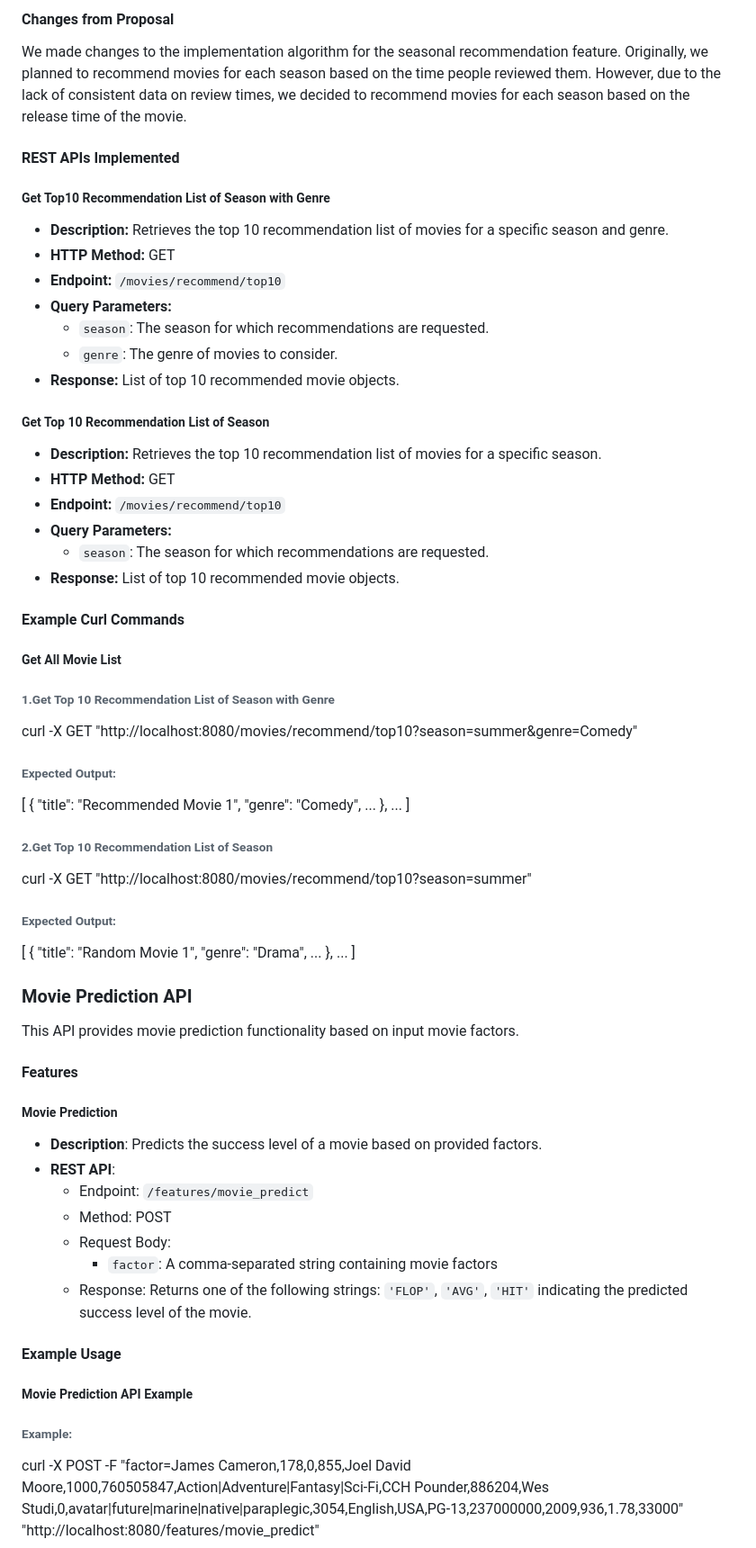
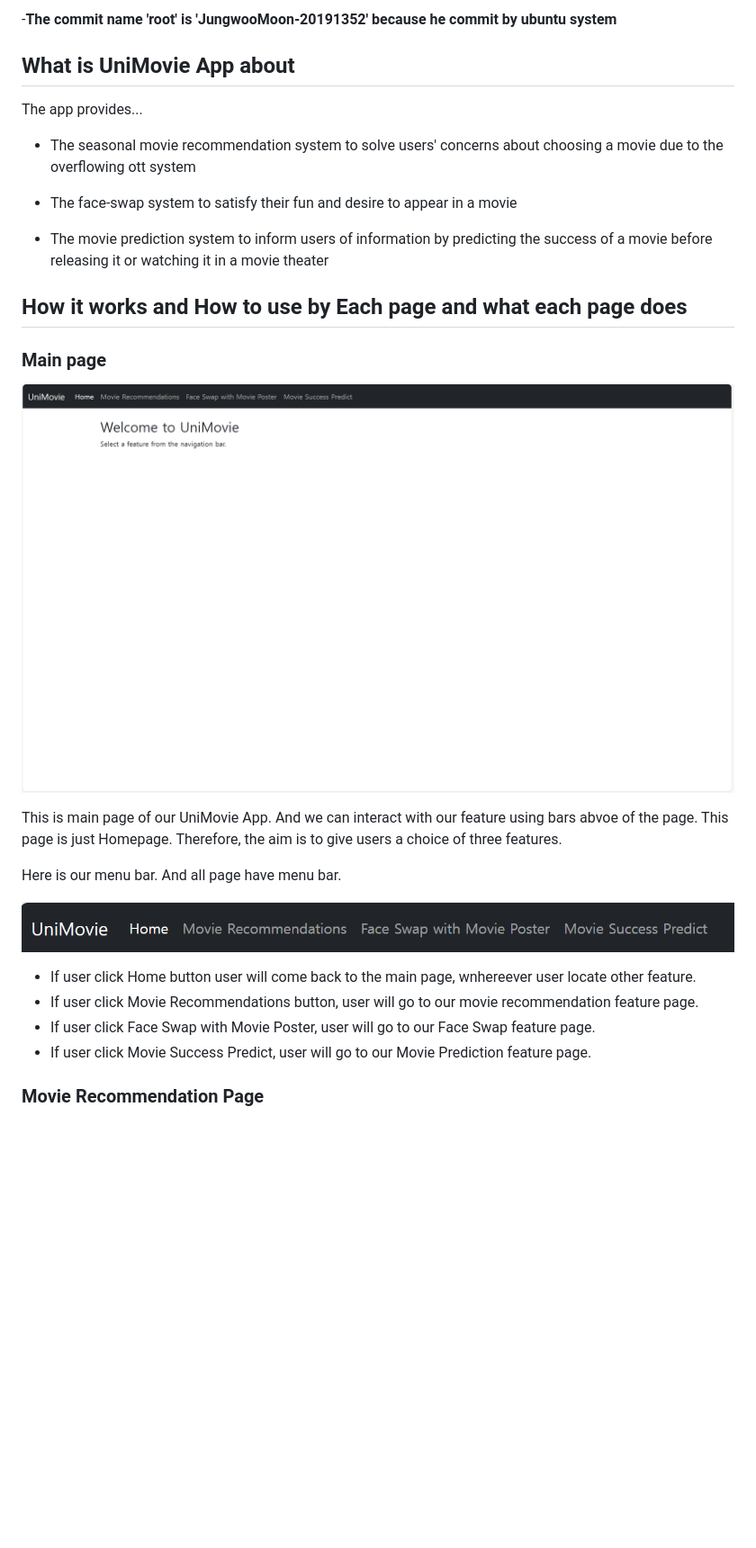
Before and after one commit to cse364-unist/projects-group7, a Markdown page: README.md, the part around the change printed below. Shown: that part at 90% size. GitHub-like rendering; pictures changed too: images/Homepage.PNG (added), images/Menubar.PNG (added); blank space fills up the shorter version.

Commit message:
JungwooMoon

```diff
--- a/README.md
+++ b/README.md
@@ -57,77 +5,32 @@ The system implements various features for recommending movies to users. It prov
-#### Changes from Proposal
-
-We made changes to the implementation algorithm for the seasonal recommendation feature. Originally, we planned to recommend movies for each season based on the time people reviewed them. However, due to the lack of consistent data on review times, we decided to recommend movies for each season based on the release time of the movie.
-
-#### REST APIs Implemented
-
-##### Get Top10 Recommendation List of Season with Genre
-
-- **Description:** Retrieves the top 10 recommendation list of movies for a specific season and genre.
-- **HTTP Method:** GET
-- **Endpoint:** `/movies/recommend/top10`
-- **Query Parameters:**
-  - `season`: The season for which recommendations are requested.
-  - `genre`: The genre of movies to consider.
-- **Response:** List of top 10 recommended movie objects.
-
-##### Get Top 10 Recommendation List of Season
-
-- **Description:** Retrieves the top 10 recommendation list of movies for a specific season.
-- **HTTP Method:** GET
-- **Endpoint:** `/movies/recommend/top10`
-- **Query Parameters:**
-  - `season`: The season for which recommendations are requested.
-- **Response:** List of top 10 recommended movie objects.
+-**The commit name 'root' is 'JungwooMoon-20191352' because he commit by ubuntu system**
 
 
-#### Example Curl Commands
+## What is UniMovie App about
 
-##### Get All Movie List
+The app provides...
+* The seasonal movie recommendation system to solve users' concerns about choosing a movie due to the overflowing ott system
 
+* The face-swap system to satisfy their fun and desire to appear in a movie
 
-###### 1.Get Top 10 Recommendation List of Season with Genre
-curl -X GET "http://localhost:8080/movies/recommend/top10?season=summer&genre=Comedy"
-###### Expected Output:
-[
-  {
-    "title": "Recommended Movie 1",
-    "genre": "Comedy",
-    ...
-  },
-  ...
-]
-###### 2.Get Top 10 Recommendation List of Season
-curl -X GET "http://localhost:8080/movies/recommend/top10?season=summer"
-###### Expected Output:
-[
-  {
-    "title": "Random Movie 1",
-    "genre": "Drama",
-    ...
-  },
-  ...
-]
+* The movie prediction system to inform users of information by predicting the success of a movie before releasing it or watching it in a movie theater
 
-### Movie Prediction API
+## How it works and How to use by Each page and what each page does
 
-This API provides movie prediction functionality based on input movie factors.
+### Main page
 
-#### Features
+![Main page](images/Homepage.PNG)
 
-##### Movie Prediction
+This is main page of our UniMovie App. And we can interact with our feature using bars abvoe of the page.
+This page is just Homepage. Therefore, the aim is to give users a choice of three features.
 
-- **Description**: Predicts the success level of a movie based on provided factors.
-- **REST API**:
-  - Endpoint: `/features/movie_predict`
-  - Method: POST
-  - Request Body:
-    - `factor`: A comma-separated string containing movie factors
-  - Response: Returns one of the following strings: `'FLOP'`, `'AVG'`, `'HIT'` indicating the predicted success level of the movie.
+Here is our menu bar. And all page have menu bar.
 
-#### Example Usage
+![Bar](images/Menubar.PNG)
 
-##### Movie Prediction API Example
+* If user click Home button user will come back to the main page, wnhereever user locate other feature.
+* If user click Movie Recommendations button, user will go to our movie recommendation feature page.
+* If user click Face Swap with Movie Poster, user will go to our Face Swap feature page.
+* If user click Movie Success Predict, user will go to our Movie Prediction feature page.
 
-###### Example:
-curl -X POST -F "factor=James Cameron,178,0,855,Joel David Moore,1000,760505847,Action|Adventure|Fantasy|Sci-Fi,CCH Pounder,886204,Wes Studi,0,avatar|future|marine|native|paraplegic,3054,English,USA,PG-13,237000000,2009,936,1.78,33000" "http://localhost:8080/features/movie_predict"
+### Movie Recommendation Page
 
```
Also changed, not shown: other parts of README.md (+22 -56 lines), images/Rec_0.PNG (added), images/Rec_1.PNG (added), images/Rec_2.PNG (added), images/Rec_3.PNG (added).
